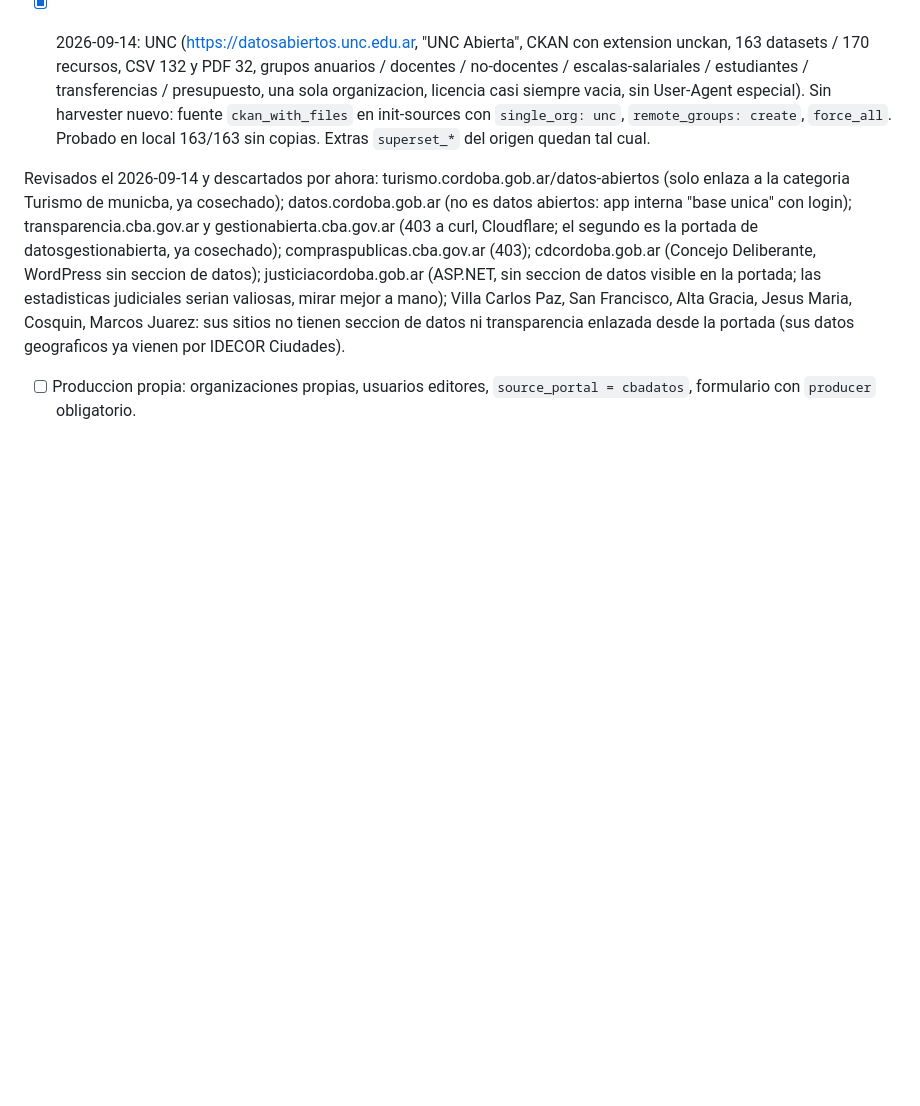
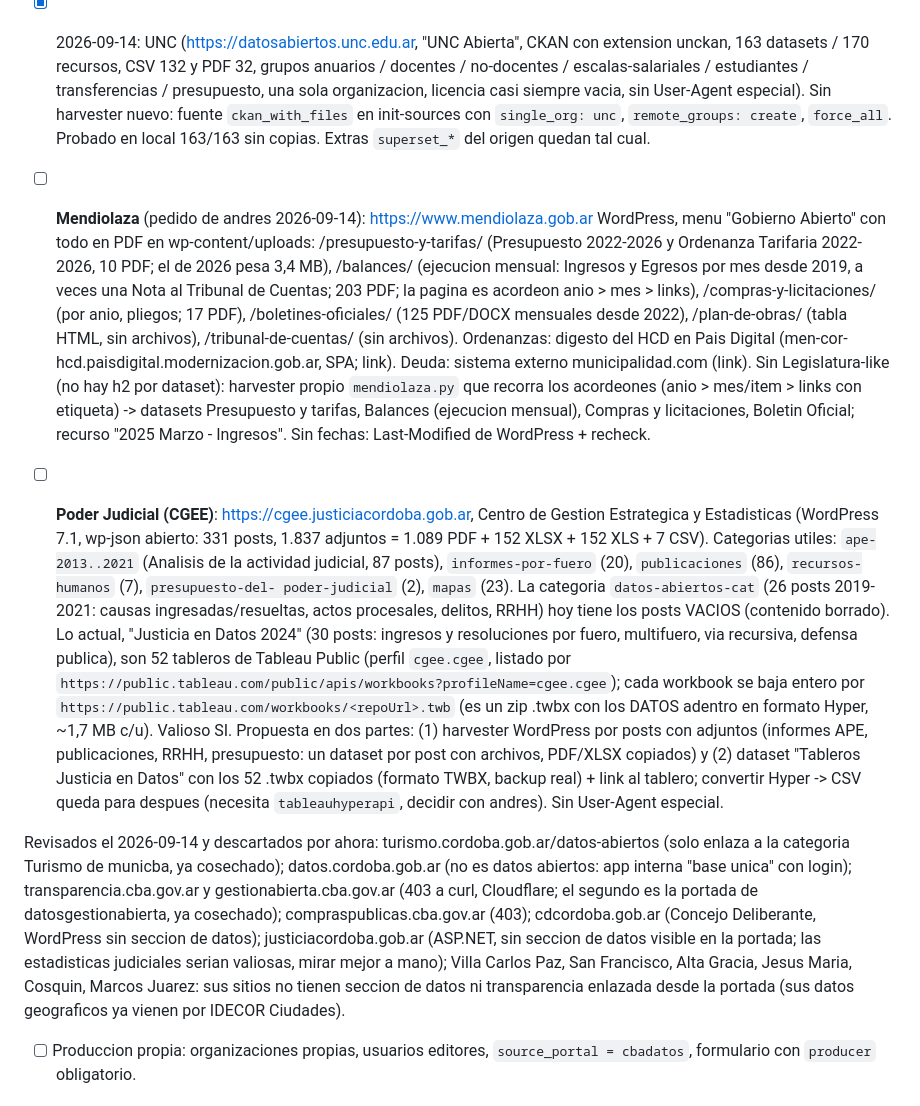
Before and after one commit to parripollo/ckanext-cordoba-portal, a Markdown page: TODO.md, the part around the change. Drawn GitHub-style; blank space fills up the shorter version.

Commit message:
TODO: Mendiolaza and the judiciary's statistics as pending sources
Co-Authored-By: Claude Opus 5 (1M context) <noreply@anthropic.com>

```diff
--- a/TODO.md
+++ b/TODO.md
@@ -404,6 +404,48 @@ pisarnos entre sesiones.
       unc`, `remote_groups: create`, `force_all`. Probado en local 163/163
       sin copias. Extras `superset_*` del origen quedan tal cual.
 
+- [ ] **Mendiolaza** (pedido de andres 2026-09-14): https://www.mendiolaza.gob.ar
+      WordPress, menu "Gobierno Abierto" con todo en PDF en
+      wp-content/uploads: /presupuesto-y-tarifas/ (Presupuesto 2022-2026 y
+      Ordenanza Tarifaria 2022-2026, 10 PDF; el de 2026 pesa 3,4 MB),
+      /balances/ (ejecucion mensual: Ingresos y Egresos por mes desde
+      2019, a veces una Nota al Tribunal de Cuentas; 203 PDF; la pagina
+      es acordeon anio > mes > links), /compras-y-licitaciones/ (por anio,
+      pliegos; 17 PDF), /boletines-oficiales/ (125 PDF/DOCX mensuales
+      desde 2022), /plan-de-obras/ (tabla HTML, sin archivos),
+      /tribunal-de-cuentas/ (sin archivos). Ordenanzas: digesto del HCD
+      en Pais Digital (men-cor-hcd.paisdigital.modernizacion.gob.ar, SPA;
+      link). Deuda: sistema externo municipalidad.com (link). Sin
+      Legislatura-like (no hay h2 por dataset): harvester propio
+      `mendiolaza.py` que recorra los acordeones (anio > mes/item >
+      links con etiqueta) -> datasets Presupuesto y tarifas, Balances
+      (ejecucion mensual), Compras y licitaciones, Boletin Oficial;
+      recurso "2025 Marzo - Ingresos". Sin fechas: Last-Modified de
+      WordPress + recheck.
+- [ ] **Poder Judicial (CGEE)**: https://cgee.justiciacordoba.gob.ar,
+      Centro de Gestion Estrategica y Estadisticas (WordPress 7.1,
+      wp-json abierto: 331 posts, 1.837 adjuntos = 1.089 PDF + 152 XLSX +
+      152 XLS + 7 CSV). Categorias utiles: `ape-2013..2021` (Analisis de
+      la actividad judicial, 87 posts), `informes-por-fuero` (20),
+      `publicaciones` (86), `recursos-humanos` (7), `presupuesto-del-
+      poder-judicial` (2), `mapas` (23). La categoria `datos-abiertos-cat`
+      (26 posts 2019-2021: causas ingresadas/resueltas, actos procesales,
+      delitos, RRHH) hoy tiene los posts VACIOS (contenido borrado). Lo
+      actual, "Justicia en Datos 2024" (30 posts: ingresos y resoluciones
+      por fuero, multifuero, via recursiva, defensa publica), son 52
+      tableros de Tableau Public (perfil `cgee.cgee`, listado por
+      `https://public.tableau.com/public/apis/workbooks?profileName=cgee.cgee`);
+      cada workbook se baja entero por
+      `https://public.tableau.com/workbooks/<repoUrl>.twb` (es un zip
+      .twbx con los DATOS adentro en formato Hyper, ~1,7 MB c/u). Valioso
+      SI. Propuesta en dos partes: (1) harvester WordPress por posts con
+      adjuntos (informes APE, publicaciones, RRHH, presupuesto: un
+      dataset por post con archivos, PDF/XLSX copiados) y (2) dataset
+      "Tableros Justicia en Datos" con los 52 .twbx copiados (formato
+      TWBX, backup real) + link al tablero; convertir Hyper -> CSV queda
+      para despues (necesita `tableauhyperapi`, decidir con andres). Sin
+      User-Agent especial.
+
 Revisados el 2026-09-14 y descartados por ahora: turismo.cordoba.gob.ar/datos-abiertos
   (solo enlaza a la categoria Turismo de municba, ya cosechado);
   datos.cordoba.gob.ar (no es datos abiertos: app interna "base unica"
```
